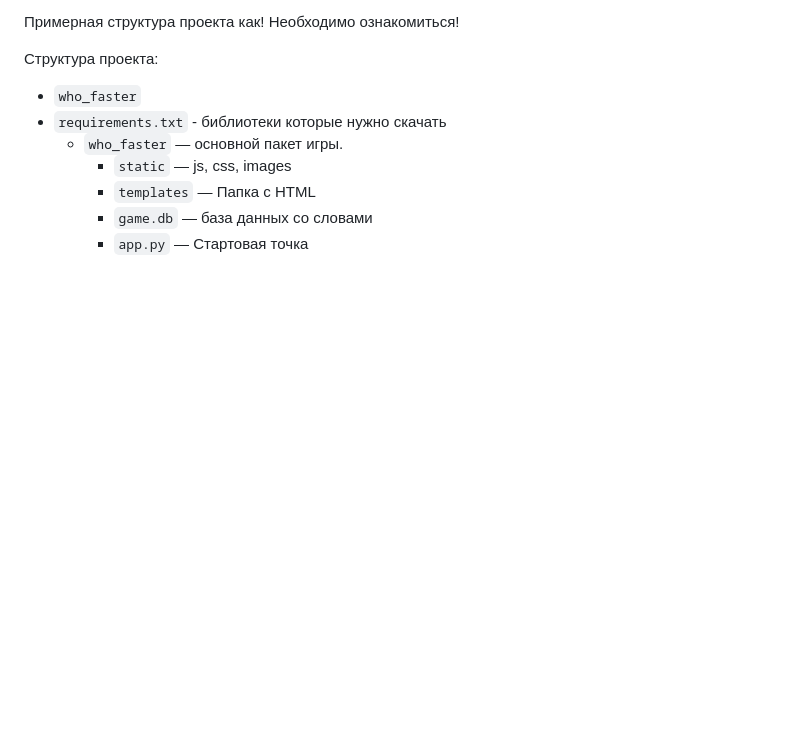
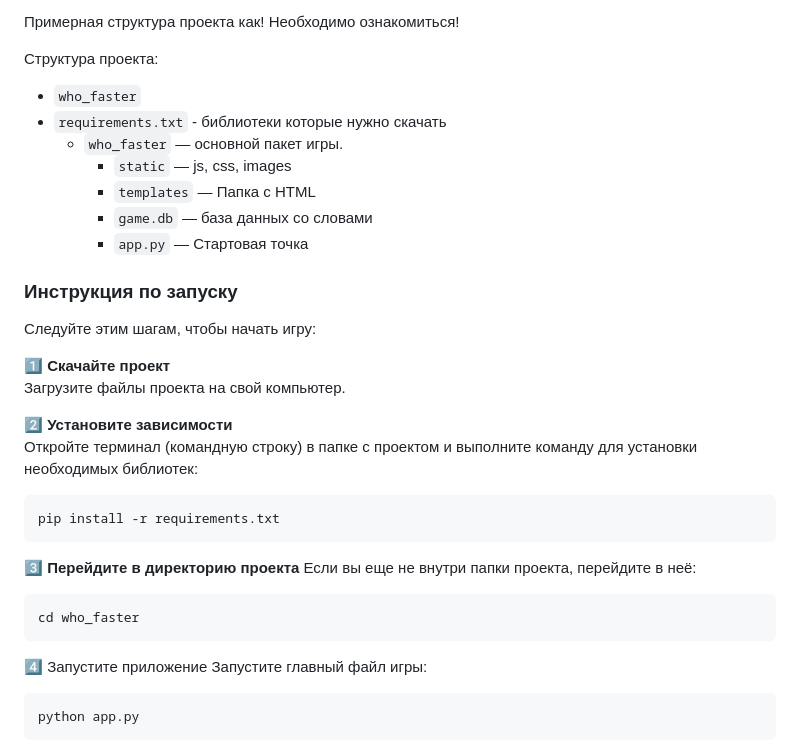
Before and after one commit to vokuuu/Who_faster, a Markdown page: README.md, the part around the change. Rendered like a GitHub page; blank space fills up the shorter version.

````diff
--- a/README.md
+++ b/README.md
@@ -89,3 +89,27 @@
      - `templates` — Папка с HTML
      - `game.db` — база данных со словами
      - `app.py` — Стартовая точка
+
+
+### Инструкция по запуску
+
+Следуйте этим шагам, чтобы начать игру:
+
+1️⃣ **Скачайте проект**
+Загрузите файлы проекта на свой компьютер.
+
+2️⃣ **Установите зависимости**
+Откройте терминал (командную строку) в папке с проектом и выполните команду для установки необходимых библиотек:
+```bash
+pip install -r requirements.txt
+```
+3️⃣ **Перейдите в директорию проекта**
+Если вы еще не внутри папки проекта, перейдите в неё:
+```
+cd who_faster
+```
+4️⃣ Запустите приложение
+Запустите главный файл игры:
+```
+python app.py
+```
````
